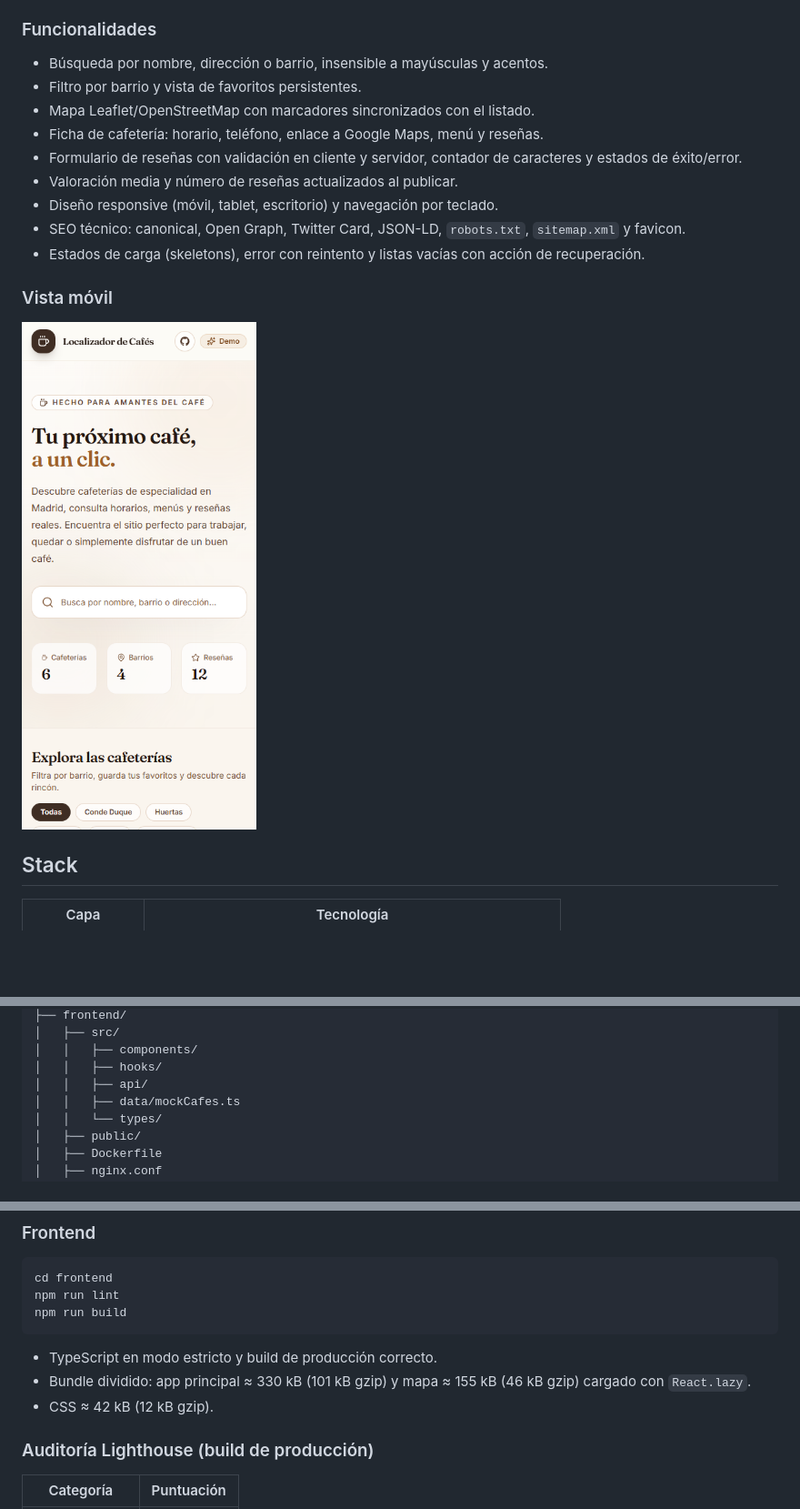
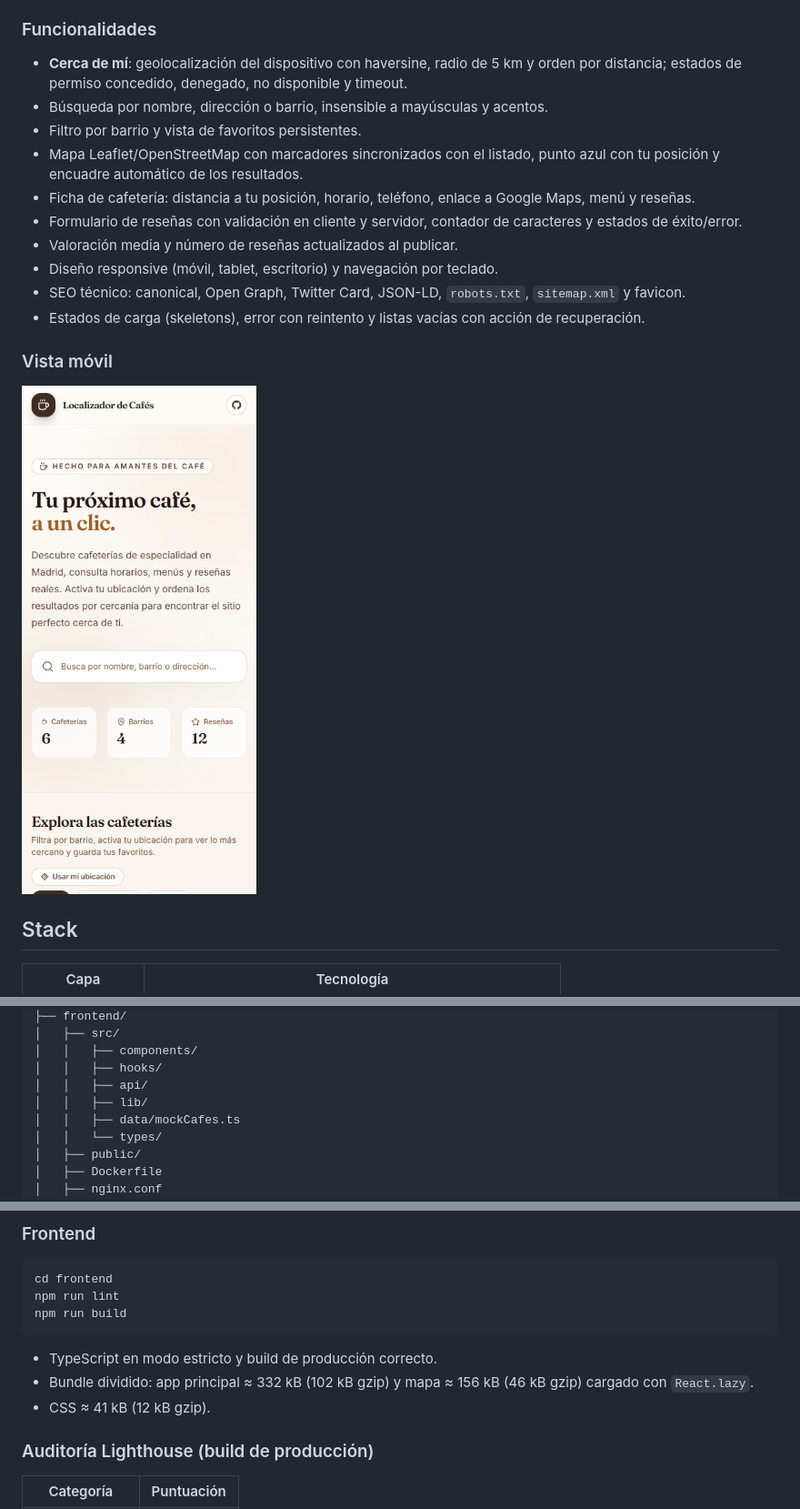
Before and after one commit to Portu142/LocalizadorCafeterias, a Markdown page: README.md, 3 parts joined by grey strips. Shown at 91% size. GitHub-like rendering; pictures changed too: docs/screenshots/mobile.png; blank space fills up the shorter version.

````diff
--- a/README.md
+++ b/README.md
@@ -19,10 +25,11 @@ El objetivo era construir algo más que una landing: una aplicación real con se
 
 ### Funcionalidades
 
+- **Cerca de mí**: geolocalización del dispositivo con haversine, radio de 5 km y orden por distancia; estados de permiso concedido, denegado, no disponible y timeout.
 - Búsqueda por nombre, dirección o barrio, insensible a mayúsculas y acentos.
 - Filtro por barrio y vista de favoritos persistentes.
-- Mapa Leaflet/OpenStreetMap con marcadores sincronizados con el listado.
-- Ficha de cafetería: horario, teléfono, enlace a Google Maps, menú y reseñas.
+- Mapa Leaflet/OpenStreetMap con marcadores sincronizados con el listado, punto azul con tu posición y encuadre automático de los resultados.
+- Ficha de cafetería: distancia a tu posición, horario, teléfono, enlace a Google Maps, menú y reseñas.
 - Formulario de reseñas con validación en cliente y servidor, contador de caracteres y estados de éxito/error.
 - Valoración media y número de reseñas actualizados al publicar.
 - Diseño responsive (móvil, tablet, escritorio) y navegación por teclado.
@@ -86,6 +93,7 @@ Localizador_cafes/
 │   │   ├── components/
 │   │   ├── hooks/
 │   │   ├── api/
+│   │   ├── lib/
 │   │   ├── data/mockCafes.ts
 │   │   └── types/
 │   ├── public/
@@ -239,8 +247,8 @@ npm run build
 ```
 
 - TypeScript en modo estricto y build de producción correcto.
-- Bundle dividido: app principal ≈ 330 kB (101 kB gzip) y mapa ≈ 155 kB (46 kB gzip) cargado con `React.lazy`.
-- CSS ≈ 42 kB (12 kB gzip).
+- Bundle dividido: app principal ≈ 332 kB (102 kB gzip) y mapa ≈ 156 kB (46 kB gzip) cargado con `React.lazy`.
+- CSS ≈ 41 kB (12 kB gzip).
 
 ### Auditoría Lighthouse (build de producción)
 
````
Also changed, not shown: other parts of README.md (+8 -1 lines), docs/screenshots/location.png (added), 16 other files.
